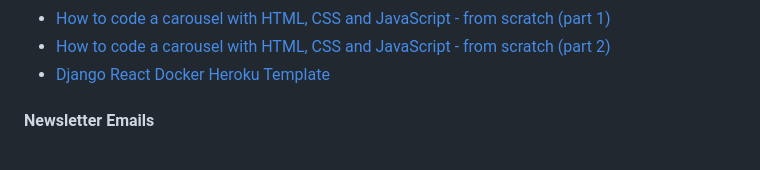
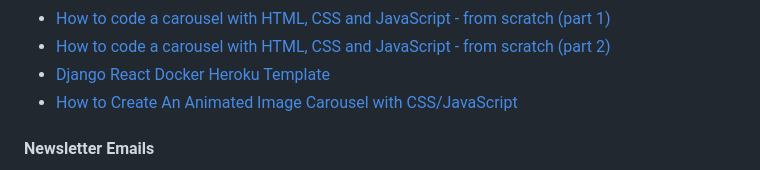
Before and after one commit to halfpintutopia/learn-code-share-repeat, a Markdown page: README.md, the part around the change. GitHub-like rendering.

Commit message:
docs: add reference

```diff
--- a/README.md
+++ b/README.md
@@ -333,6 +333,7 @@ see the following documentation:
 - [How to code a carousel with HTML, CSS and JavaScript - from scratch (part 1)](https://www.youtube.com/watch?v=VYsVOamdB0g)
 - [How to code a carousel with HTML, CSS and JavaScript - from scratch (part 2)](https://www.youtube.com/watch?v=gBzsE0oieio)
 - [Django React Docker Heroku Template](https://github.com/Alschn/django-react-docker-heroku-template)
+- [How to Create An Animated Image Carousel with CSS/JavaScript](https://www.youtube.com/watch?v=9HcxHDS2w1s)
 
 #### Newsletter Emails
 
```
